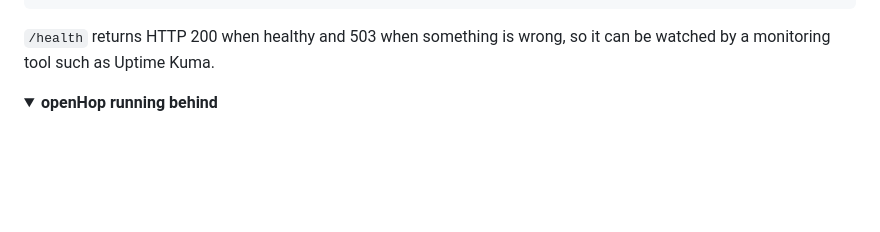
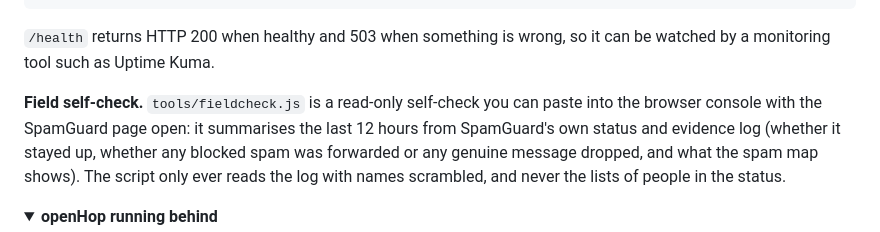
Before and after one commit to flackrat/openhop-spamguard, a Markdown page: docs/advanced.md, the part around the change. Rendered like a GitHub page; folded sections open; blank space fills up the shorter version.

````diff
--- a/docs/advanced.md
+++ b/docs/advanced.md
@@ -66,6 +66,8 @@ curl -s http://127.0.0.1:8091/health           # "state": "ok" / "warn" / "bad"
 systemctl show openhop-spamguard -p NRestarts  # how many times systemd has restarted it
 ```
 `/health` returns HTTP 200 when healthy and 503 when something is wrong, so it can be watched by a monitoring tool such as Uptime Kuma.
+
+<a id="field-self-check"></a>**Field self-check.** `tools/fieldcheck.js` is a read-only self-check you can paste into the browser console with the SpamGuard page open: it summarises the last 12 hours from SpamGuard's own status and evidence log (whether it stayed up, whether any blocked spam was forwarded or any genuine message dropped, and what the spam map shows). The script only ever reads the log with names scrambled, and never the lists of people in the status.
 
 </details>
 
````
Also changed, not shown: README.md (+12 -7 lines), docs/screenshot-floodguard.png, docs/screenshot-overview.png, docs/screenshot-people.png, docs/screenshot-styles.png (added), 2 other files.
